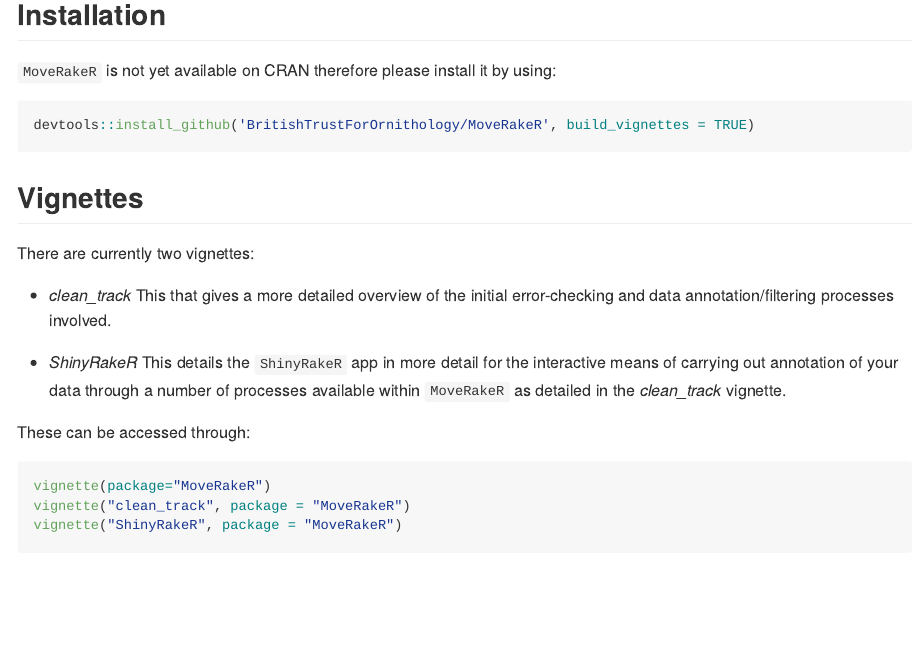
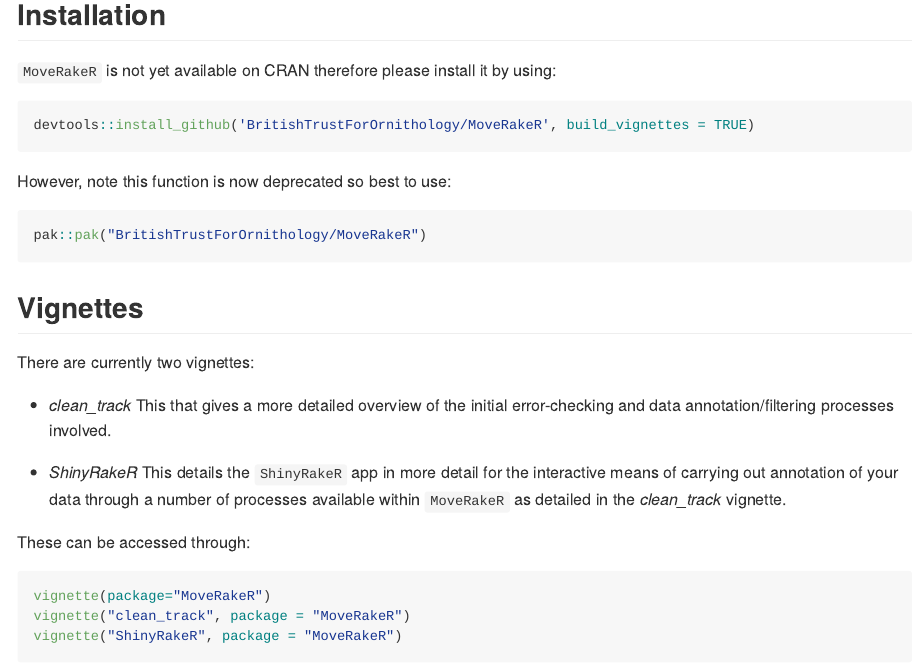
Before and after one commit to BritishTrustForOrnithology/MoveRakeR, an R Markdown document (README.Rmd): the page in a window 1100 px wide, from 820 px down. The pictures show the output file README.md that the author committed with the source, drawn offline in the style of GitHub; long lines of code are wrapped; badge pictures from the web are left out.

Commit message:
pak::pak update in readme

````diff
--- a/README.Rmd
+++ b/README.Rmd
@@ -32,6 +32,12 @@
 
 ``` r
 devtools::install_github('BritishTrustForOrnithology/MoveRakeR', build_vignettes = TRUE)
+```
+
+However, note this function is now deprecated so best to use:
+
+``` r
+pak::pak("BritishTrustForOrnithology/MoveRakeR")
 ```
 
 ## Vignettes
````
Also changed, not shown: README.md.
